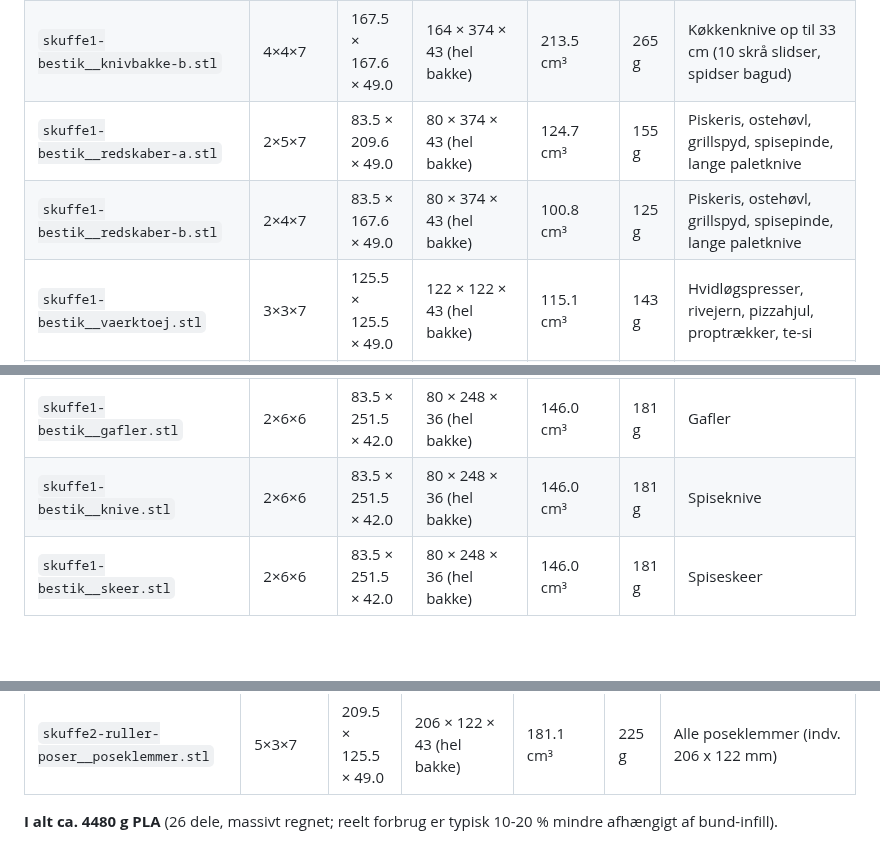
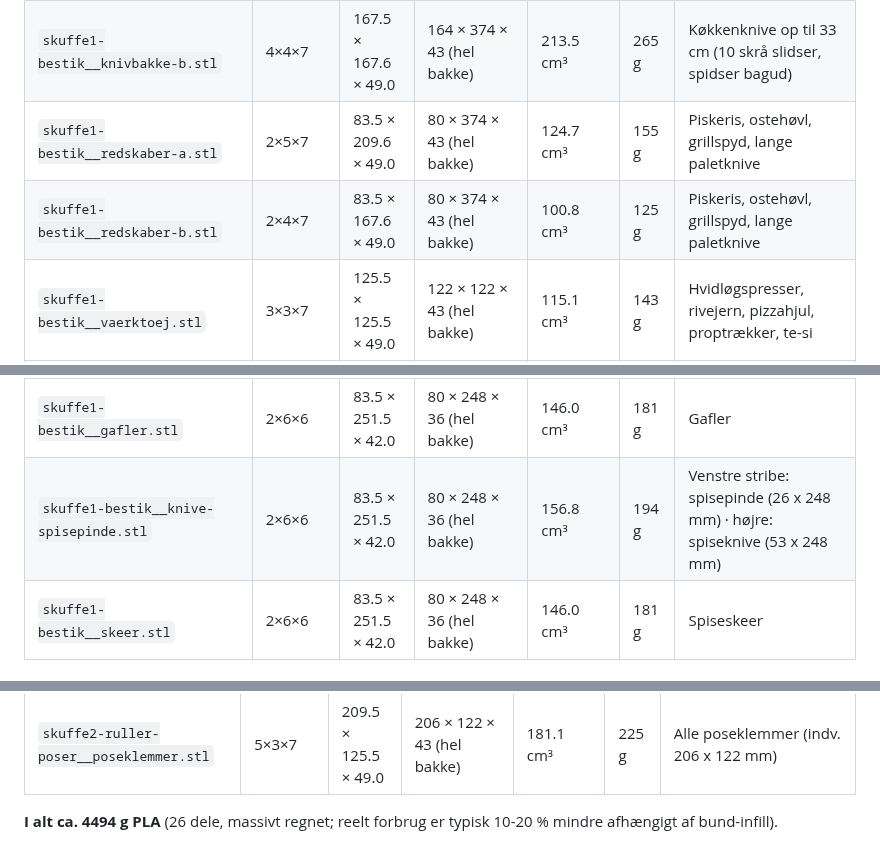
Before and after one commit to Olidrengen83/morgenlog, a Markdown page: gridfinity-koekken/printliste.md, 3 parts joined by grey strips. Rendered like a GitHub page; blank space fills up the shorter version.

```diff
--- a/gridfinity-koekken/printliste.md
+++ b/gridfinity-koekken/printliste.md
@@ -9,8 +9,8 @@ Genereret med `MAX_PRINT_UNITS = 6` (længste stykke 251.5 mm).
 |---|---|---|---|---|---|---|
 | `skuffe1-bestik__knivbakke-a.stl` | 4×5×7 | 167.5 × 209.6 × 49.0 | 164 × 374 × 43 (hel bakke) | 267.4 cm³ | 332 g | Køkkenknive op til 33 cm (10 skrå slidser, spidser bagud) |
 | `skuffe1-bestik__knivbakke-b.stl` | 4×4×7 | 167.5 × 167.6 × 49.0 | 164 × 374 × 43 (hel bakke) | 213.5 cm³ | 265 g | Køkkenknive op til 33 cm (10 skrå slidser, spidser bagud) |
-| `skuffe1-bestik__redskaber-a.stl` | 2×5×7 | 83.5 × 209.6 × 49.0 | 80 × 374 × 43 (hel bakke) | 124.7 cm³ | 155 g | Piskeris, ostehøvl, grillspyd, spisepinde, lange paletknive |
-| `skuffe1-bestik__redskaber-b.stl` | 2×4×7 | 83.5 × 167.6 × 49.0 | 80 × 374 × 43 (hel bakke) | 100.8 cm³ | 125 g | Piskeris, ostehøvl, grillspyd, spisepinde, lange paletknive |
+| `skuffe1-bestik__redskaber-a.stl` | 2×5×7 | 83.5 × 209.6 × 49.0 | 80 × 374 × 43 (hel bakke) | 124.7 cm³ | 155 g | Piskeris, ostehøvl, grillspyd, lange paletknive |
+| `skuffe1-bestik__redskaber-b.stl` | 2×4×7 | 83.5 × 167.6 × 49.0 | 80 × 374 × 43 (hel bakke) | 100.8 cm³ | 125 g | Piskeris, ostehøvl, grillspyd, lange paletknive |
 | `skuffe1-bestik__vaerktoej.stl` | 3×3×7 | 125.5 × 125.5 × 49.0 | 122 × 122 × 43 (hel bakke) | 115.1 cm³ | 143 g | Hvidløgspresser, rivejern, pizzahjul, proptrækker, te-si |
 | `skuffe1-bestik__maaleskeer.stl` | 3×3×7 | 125.5 × 125.5 × 49.0 | 122 × 122 × 43 (hel bakke) | 115.1 cm³ | 143 g | Måleskeer, små dimser |
 | `skuffe1-bestik__store-skeer.stl` | 6×2×6 | 251.5 × 83.5 × 42.0 | 248 × 80 × 36 (hel bakke) | 146.0 cm³ | 181 g | Store skeer (21 cm) og serveringsbestik, ligger på tværs (248 x 80 mm) |
@@ -18,7 +18,7 @@ Genereret med `MAX_PRINT_UNITS = 6` (længste stykke 251.5 mm).
 | `skuffe1-bestik__boernebestik.stl` | 2×4×6 | 83.5 × 167.5 × 42.0 | 80 × 164 × 36 (hel bakke) | 100.1 cm³ | 124 g | Børnebestik |
 | `skuffe1-bestik__kagegafler.stl` | 2×4×6 | 83.5 × 167.5 × 42.0 | 80 × 164 × 36 (hel bakke) | 100.1 cm³ | 124 g | Kagegafler, dessertskeer |
 | `skuffe1-bestik__gafler.stl` | 2×6×6 | 83.5 × 251.5 × 42.0 | 80 × 248 × 36 (hel bakke) | 146.0 cm³ | 181 g | Gafler |
-| `skuffe1-bestik__knive.stl` | 2×6×6 | 83.5 × 251.5 × 42.0 | 80 × 248 × 36 (hel bakke) | 146.0 cm³ | 181 g | Spiseknive |
+| `skuffe1-bestik__knive-spisepinde.stl` | 2×6×6 | 83.5 × 251.5 × 42.0 | 80 × 248 × 36 (hel bakke) | 156.8 cm³ | 194 g | Venstre stribe: spisepinde (26 x 248 mm) · højre: spiseknive (53 x 248 mm) |
 | `skuffe1-bestik__skeer.stl` | 2×6×6 | 83.5 × 251.5 × 42.0 | 80 × 248 × 36 (hel bakke) | 146.0 cm³ | 181 g | Spiseskeer |
 
 ## skuffe2-ruller-poser
@@ -39,4 +39,4 @@ Genereret med `MAX_PRINT_UNITS = 6` (længste stykke 251.5 mm).
 | `skuffe2-ruller-poser__ringe.stl` | 3×3×7 | 125.5 × 125.5 × 49.0 | 122 × 122 × 43 (hel bakke) | 115.1 cm³ | 143 g | Gummiringe og plastringe til glas |
 | `skuffe2-ruller-poser__poseklemmer.stl` | 5×3×7 | 209.5 × 125.5 × 49.0 | 206 × 122 × 43 (hel bakke) | 181.1 cm³ | 225 g | Alle poseklemmer (indv. 206 x 122 mm) |
 
-**I alt ca. 4480 g PLA** (26 dele, massivt regnet; reelt forbrug er typisk 10-20 % mindre afhængigt af bund-infill).
+**I alt ca. 4494 g PLA** (26 dele, massivt regnet; reelt forbrug er typisk 10-20 % mindre afhængigt af bund-infill).
```
Also changed, not shown: gridfinity-koekken/README.md (+3 -2 lines), gridfinity-koekken/preview/bakke-knive-spisepinde.png (added), gridfinity-koekken/preview/layout.png, gridfinity-koekken/preview/skuffe1-bestik.png, 5 other files.
